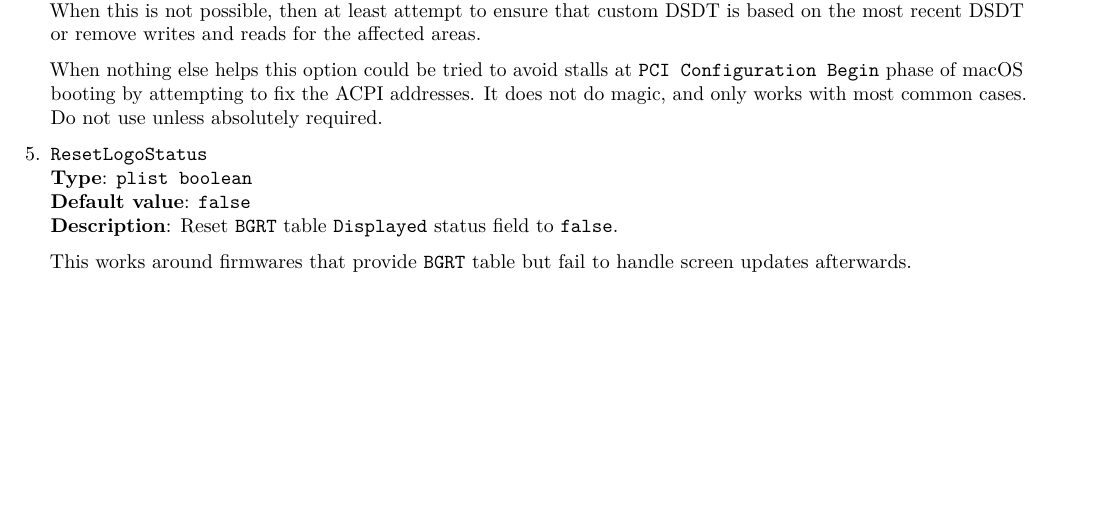
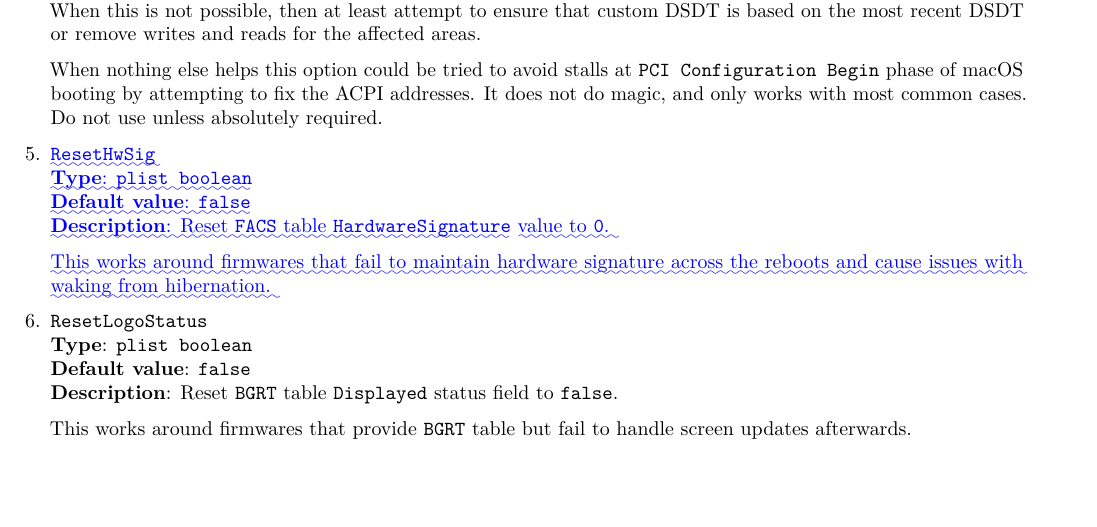
Before and after one commit to acidanthera/OpenCorePkg, a LaTeX document (Docs/Differences/Differences.tex): part of page 6 of 17, cut so that both start at the same text. Compiled offline with pdfLaTeX.

Commit message:
OpenCoreAcpi: Add support for ResetHwSig quirk

```diff
--- a/Docs/Differences/Differences.tex
+++ b/Docs/Differences/Differences.tex
@@ -1038,7 +1038,19 @@ source file may help understanding ACPI opcodes.
   works with most common cases. Do not use unless absolutely required.
 
 \item
-  \texttt{ResetLogoStatus}\\
+  \DIFaddbegin \texttt{\DIFadd{ResetHwSig}}\\
+  \textbf{\DIFadd{Type}}\DIFadd{: }\texttt{\DIFadd{plist\ boolean}}\\
+  \textbf{\DIFadd{Default value}}\DIFadd{: }\texttt{\DIFadd{false}}\\
+  \textbf{\DIFadd{Description}}\DIFadd{: Reset }\texttt{\DIFadd{FACS}} \DIFadd{table }\texttt{\DIFadd{HardwareSignature}}
+  \DIFadd{value to }\texttt{\DIFadd{0}}\DIFadd{.
+}
+
+  \DIFadd{This works around firmwares that fail to maintain hardware signature across
+  the reboots and cause issues with waking from hibernation.
+}
+
+\item
+  \DIFaddend \texttt{ResetLogoStatus}\\
   \textbf{Type}: \texttt{plist\ boolean}\\
   \textbf{Default value}: \texttt{false}\\
   \textbf{Description}: Reset \texttt{BGRT} table \texttt{Displayed}
```
Also changed, not shown: Docs/Configuration.tex (+10 -0 lines), Changelog.md, Docs/Configuration.pdf, Docs/Differences/Differences.pdf, Docs/Differences/Differences.tex (2 more changed lines), 3 other files.
